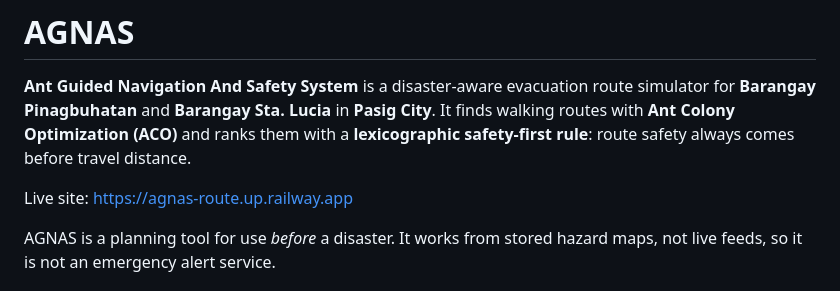
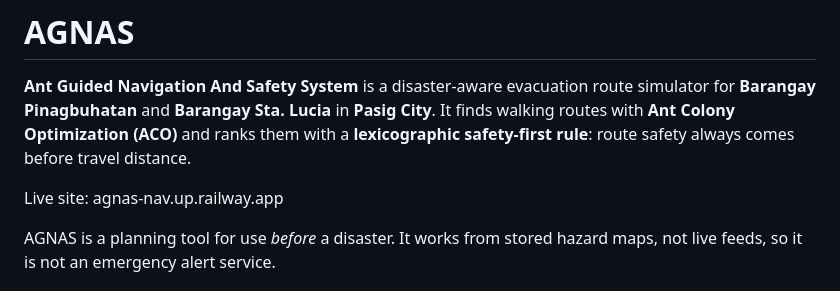
Before and after one commit to Potatoish/Disaster-route-sim, a Markdown page: README.md, the part around the change. GitHub-like rendering.

Commit message:
Fix live site URL in README
Updated live site URL for the AGNAS project.

```diff
--- a/README.md
+++ b/README.md
@@ -3,7 +3,7 @@
 **Ant Guided Navigation And Safety System** is a disaster-aware evacuation route simulator for **Barangay Pinagbuhatan** and **Barangay Sta. Lucia** in **Pasig City**.
 It finds walking routes with **Ant Colony Optimization (ACO)** and ranks them with a **lexicographic safety-first rule**: route safety always comes before travel distance.
 
-Live site: https://agnas-route.up.railway.app
+Live site: agnas-nav.up.railway.app
 
 AGNAS is a planning tool for use *before* a disaster. It works from stored hazard maps, not live feeds, so it is not an emergency alert service.
 
```
